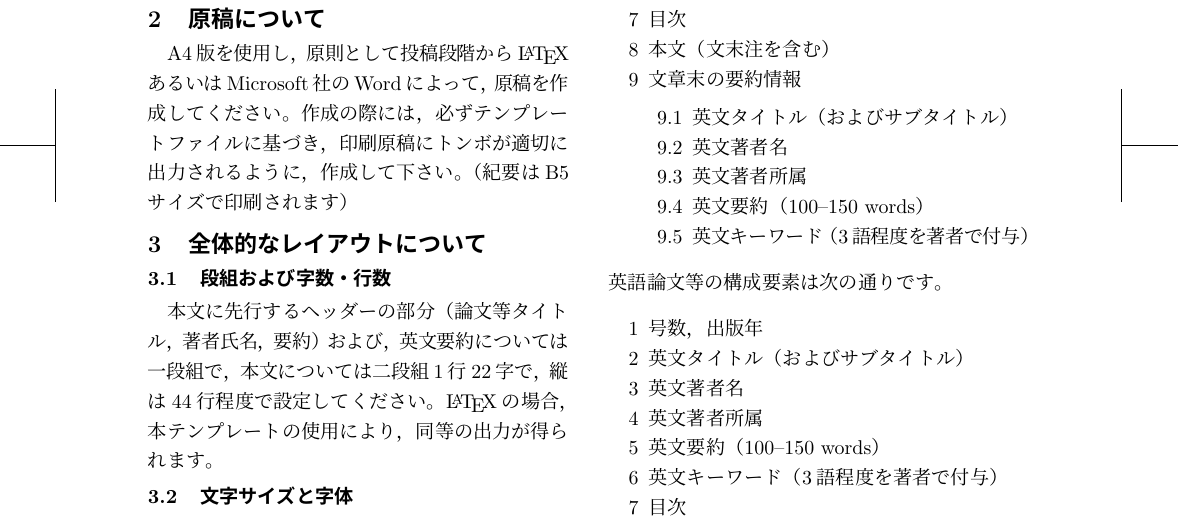
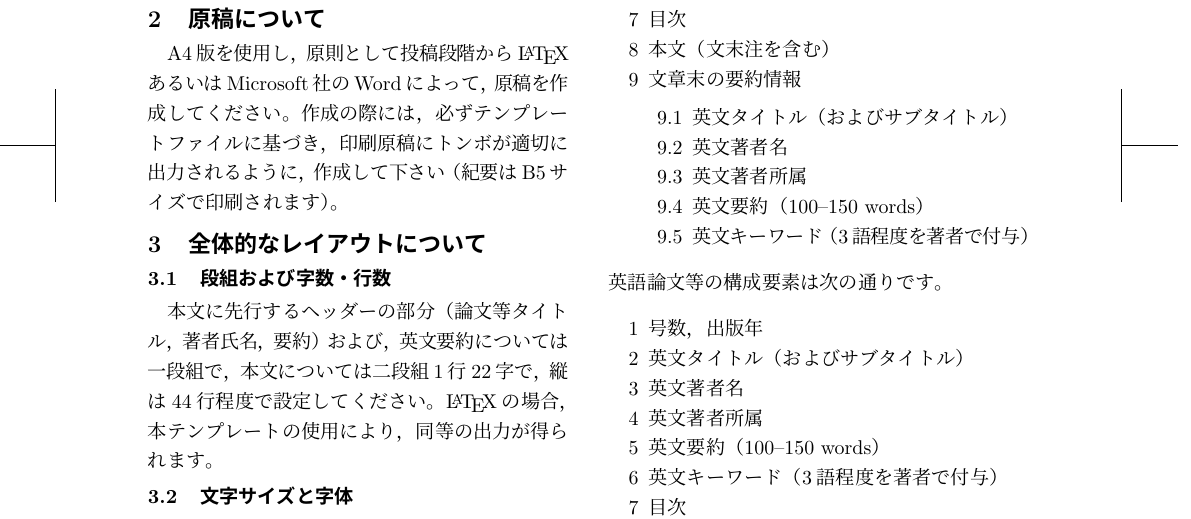
Before and after one commit to utlis/llls-bulletin_template, a LaTeX document (llls_bulletin_template.tex): part of page 2 of 10, cut so that both start at the same text. Compiled offline with pLaTeX and dvipdfmx.

Commit message:
Minor fix of period location

```diff
--- a/llls_bulletin_template.tex
+++ b/llls_bulletin_template.tex
@@ -87,8 +87,8 @@ Microsoft Word（以下，Word）の
 \section{原稿について}
 A4版を使用し，原則として投稿段階から\LaTeX{}あるいはMicrosoft社のWordによっ
 て，原稿を作成してください。作成の際には，必ずテンプレートファイルに基づ
-き，印刷原稿にトンボが適切に出力されるように，作成して下さい。（紀要
-はB5サイズで印刷されます）
+き，印刷原稿にトンボが適切に出力されるように，作成して下さい（紀要
+はB5サイズで印刷されます）。
 
 \section{全体的なレイアウトについて}
 \subsection{段組および字数・行数}
```
